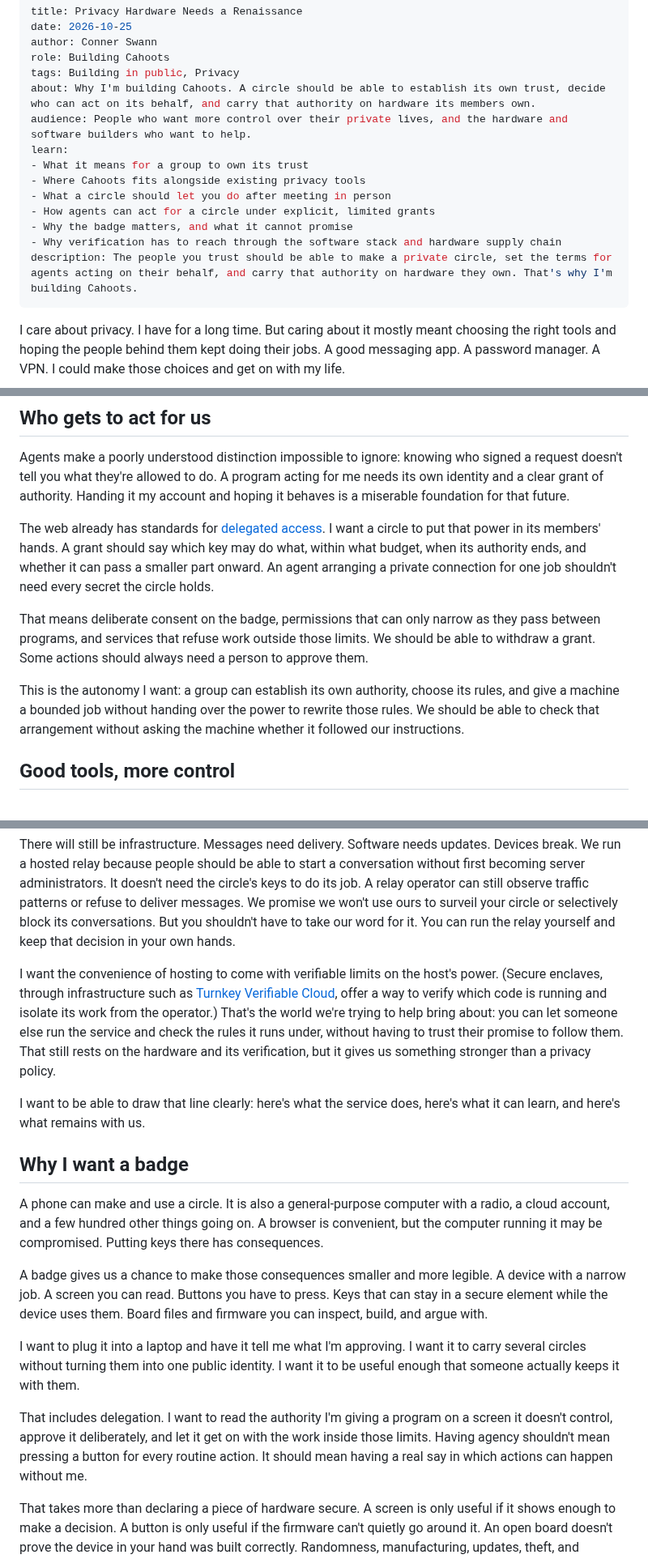
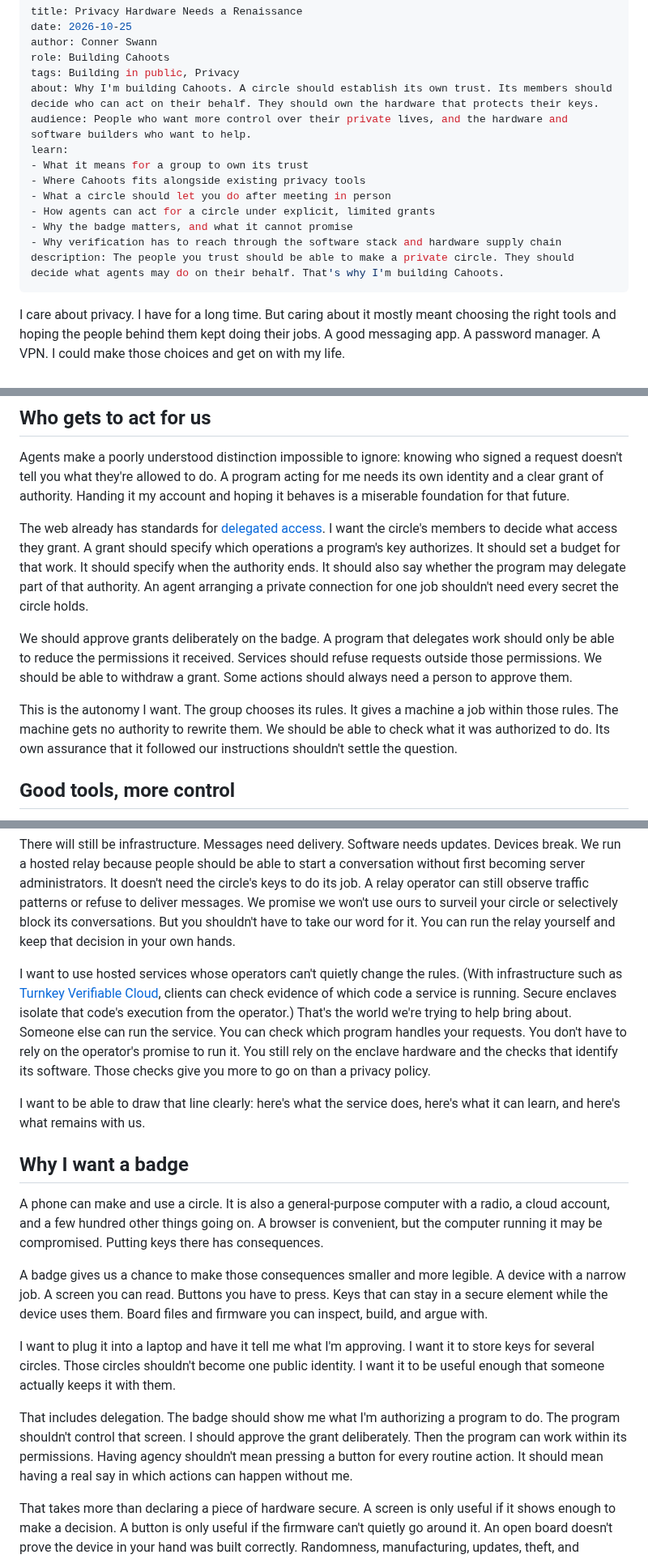
Before and after one commit to yourbuddyconner/cahoots, a Markdown page: blog/2026-10-25-privacy-hardware-needs-a-renaissance.md, 3 parts joined by grey strips. Shown at 81% size. GitHub-like rendering.

Commit message:
Clarify manifesto claims and verification language

```diff
--- a/blog/2026-10-25-privacy-hardware-needs-a-renaissance.md
+++ b/blog/2026-10-25-privacy-hardware-needs-a-renaissance.md
@@ -4,7 +4,7 @@ date: 2026-10-25
 author: Conner Swann
 role: Building Cahoots
 tags: Building in public, Privacy
-about: Why I'm building Cahoots. A circle should be able to establish its own trust, decide who can act on its behalf, and carry that authority on hardware its members own.
+about: Why I'm building Cahoots. A circle should establish its own trust. Its members should decide who can act on their behalf. They should own the hardware that protects their keys.
 audience: People who want more control over their private lives, and the hardware and software builders who want to help.
 learn:
 - What it means for a group to own its trust
@@ -13,7 +13,7 @@ learn:
 - How agents can act for a circle under explicit, limited grants
 - Why the badge matters, and what it cannot promise
 - Why verification has to reach through the software stack and hardware supply chain
-description: The people you trust should be able to make a private circle, set the terms for agents acting on their behalf, and carry that authority on hardware they own. That's why I'm building Cahoots.
+description: The people you trust should be able to make a private circle. They should decide what agents may do on their behalf. That's why I'm building Cahoots.
 ---
 
 I care about privacy. I have for a long time. But caring about it mostly meant choosing the right tools and hoping the people behind them kept doing their jobs. A good messaging app. A password manager. A VPN. I could make those choices and get on with my life.
@@ -68,11 +68,11 @@ The ambition is that making the circle once should make the next private thing e
 
 Agents make a poorly understood distinction impossible to ignore: knowing who signed a request doesn't tell you what they're allowed to do. A program acting for me needs its own identity and a clear grant of authority. Handing it my account and hoping it behaves is a miserable foundation for that future.
 
-The web already has standards for [delegated access](https://www.rfc-editor.org/rfc/rfc8693.html). I want a circle to put that power in its members' hands. A grant should say which key may do what, within what budget, when its authority ends, and whether it can pass a smaller part onward. An agent arranging a private connection for one job shouldn't need every secret the circle holds.
+The web already has standards for [delegated access](https://www.rfc-editor.org/rfc/rfc8693.html). I want the circle's members to decide what access they grant. A grant should specify which operations a program's key authorizes. It should set a budget for that work. It should specify when the authority ends. It should also say whether the program may delegate part of that authority. An agent arranging a private connection for one job shouldn't need every secret the circle holds.
 
-That means deliberate consent on the badge, permissions that can only narrow as they pass between programs, and services that refuse work outside those limits. We should be able to withdraw a grant. Some actions should always need a person to approve them.
+We should approve grants deliberately on the badge. A program that delegates work should only be able to reduce the permissions it received. Services should refuse requests outside those permissions. We should be able to withdraw a grant. Some actions should always need a person to approve them.
 
-This is the autonomy I want: a group can establish its own authority, choose its rules, and give a machine a bounded job without handing over the power to rewrite those rules. We should be able to check that arrangement without asking the machine whether it followed our instructions.
+This is the autonomy I want. The group chooses its rules. It gives a machine a job within those rules. The machine gets no authority to rewrite them. We should be able to check what it was authorized to do. Its own assurance that it followed our instructions shouldn't settle the question.
 
 ## Good tools, more control
 
@@ -86,7 +86,7 @@ Cahoots is an attempt to make the group a useful starting point across those bou
 
 There will still be infrastructure. Messages need delivery. Software needs updates. Devices break. We run a hosted relay because people should be able to start a conversation without first becoming server administrators. It doesn't need the circle's keys to do its job. A relay operator can still observe traffic patterns or refuse to deliver messages. We promise we won't use ours to surveil your circle or selectively block its conversations. But you shouldn't have to take our word for it. You can run the relay yourself and keep that decision in your own hands.
 
-I want the convenience of hosting to come with verifiable limits on the host's power. (Secure enclaves, through infrastructure such as [Turnkey Verifiable Cloud](https://docs.turnkey.com/features/verifiable-cloud/overview), offer a way to verify which code is running and isolate its work from the operator.) That's the world we're trying to help bring about: you can let someone else run the service and check the rules it runs under, without having to trust their promise to follow them. That still rests on the hardware and its verification, but it gives us something stronger than a privacy policy.
+I want to use hosted services whose operators can't quietly change the rules. (With infrastructure such as [Turnkey Verifiable Cloud](https://docs.turnkey.com/features/verifiable-cloud/overview), clients can check evidence of which code a service is running. Secure enclaves isolate that code's execution from the operator.) That's the world we're trying to help bring about. Someone else can run the service. You can check which program handles your requests. You don't have to rely on the operator's promise to run it. You still rely on the enclave hardware and the checks that identify its software. Those checks give you more to go on than a privacy policy.
 
 I want to be able to draw that line clearly: here's what the service does, here's what it can learn, and here's what remains with us.
 
@@ -96,9 +96,9 @@ A phone can make and use a circle. It is also a general-purpose computer with a
 
 A badge gives us a chance to make those consequences smaller and more legible. A device with a narrow job. A screen you can read. Buttons you have to press. Keys that can stay in a secure element while the device uses them. Board files and firmware you can inspect, build, and argue with.
 
-I want to plug it into a laptop and have it tell me what I'm approving. I want it to carry several circles without turning them into one public identity. I want it to be useful enough that someone actually keeps it with them.
+I want to plug it into a laptop and have it tell me what I'm approving. I want it to store keys for several circles. Those circles shouldn't become one public identity. I want it to be useful enough that someone actually keeps it with them.
 
-That includes delegation. I want to read the authority I'm giving a program on a screen it doesn't control, approve it deliberately, and let it get on with the work inside those limits. Having agency shouldn't mean pressing a button for every routine action. It should mean having a real say in which actions can happen without me.
+That includes delegation. The badge should show me what I'm authorizing a program to do. The program shouldn't control that screen. I should approve the grant deliberately. Then the program can work within its permissions. Having agency shouldn't mean pressing a button for every routine action. It should mean having a real say in which actions can happen without me.
 
 That takes more than declaring a piece of hardware secure. A screen is only useful if it shows enough to make a decision. A button is only useful if the firmware can't quietly go around it. An open board doesn't prove the device in your hand was built correctly. Randomness, manufacturing, updates, theft, and recovery all deserve actual answers.
 
```
Also changed, not shown: other parts of blog/2026-10-25-privacy-hardware-needs-a-renaissance.md (+8 -8 lines).
